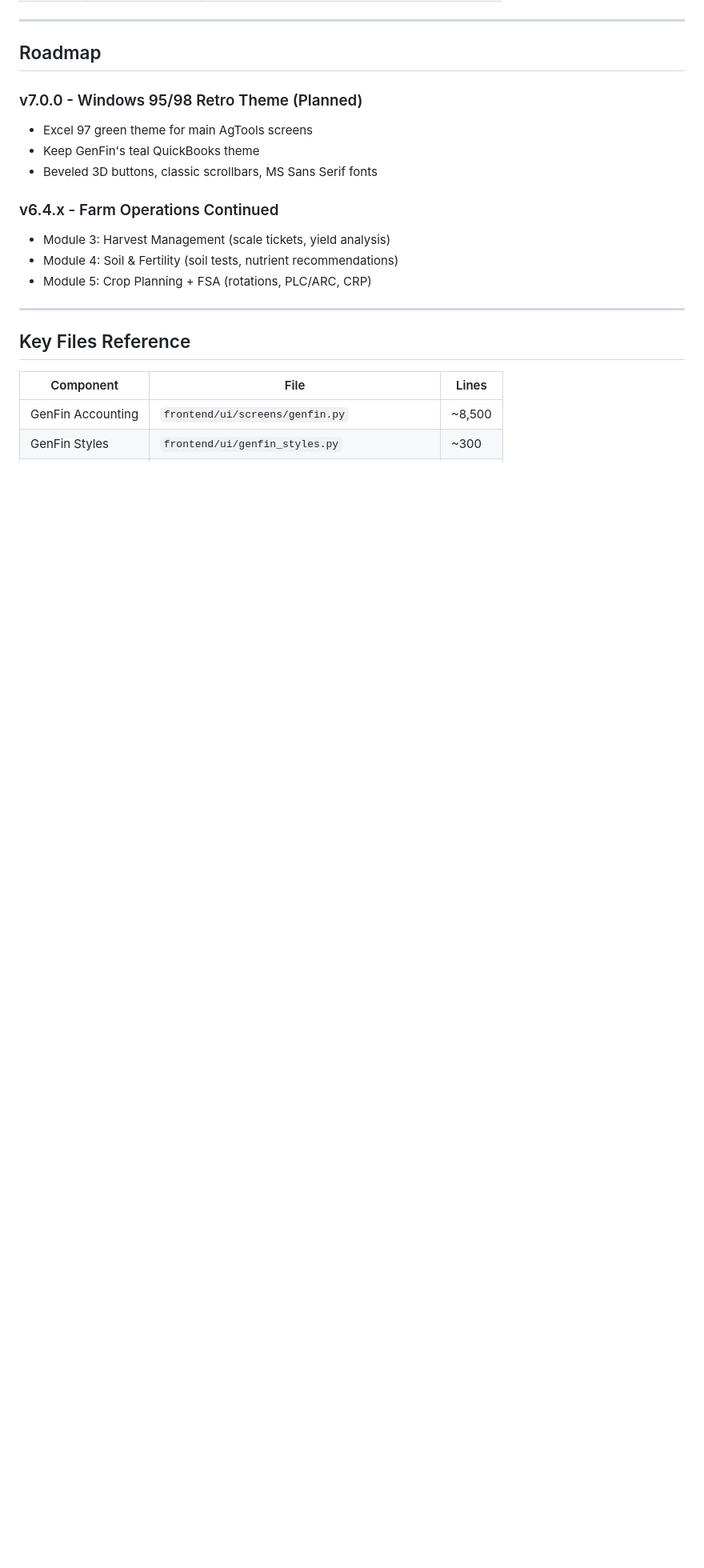
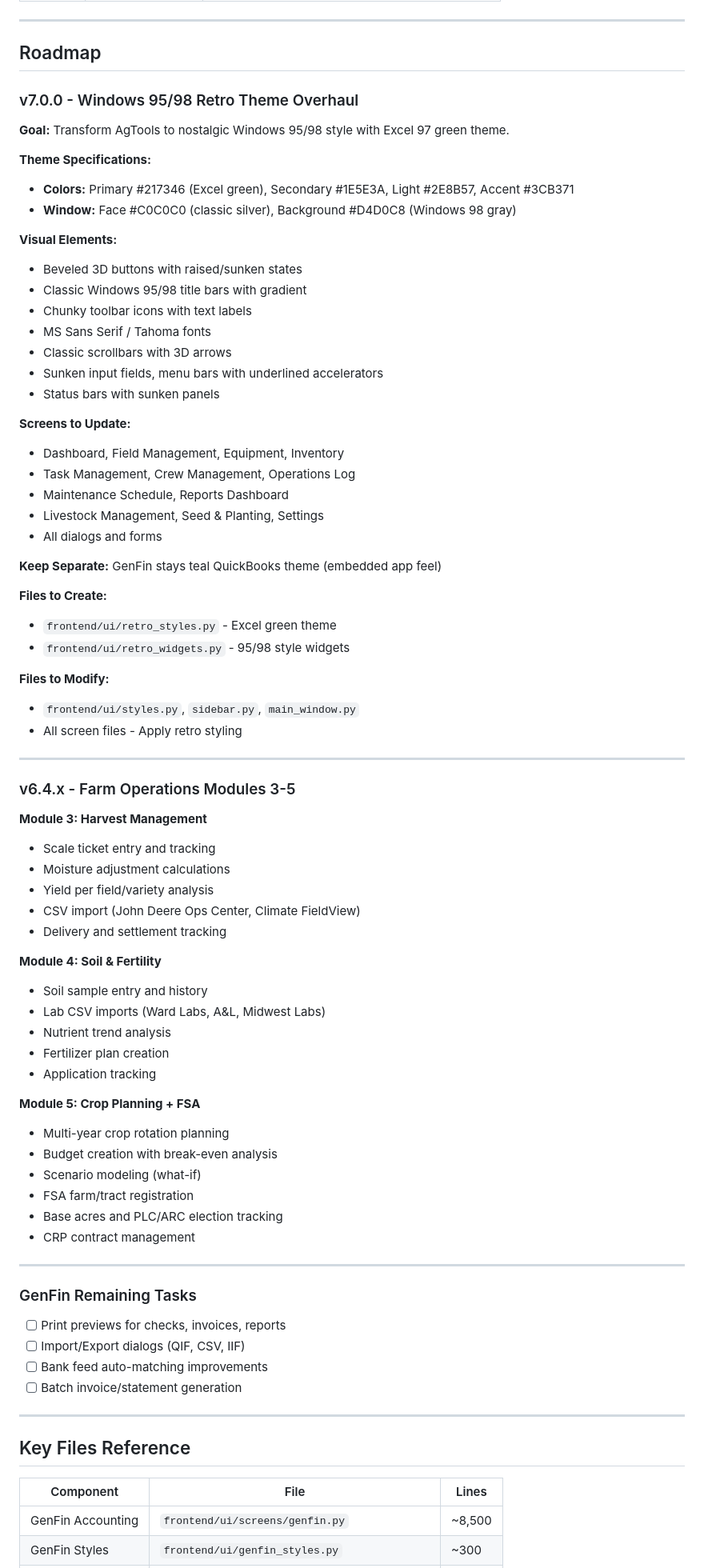
Before and after one commit to wbp318/agtools, a Markdown page: CHANGELOG.md, the part around the change. Shown at 80% size. Drawn GitHub-style; blank space fills up the shorter version.

Commit message:
Restore detailed roadmap to CHANGELOG
- v7.0.0 Windows 95/98 retro theme with full specs
- Farm Operations modules 3-5 (Harvest, Soil, Crop Planning + FSA)
- GenFin remaining tasks checklist

🤖 Generated with [Claude Code](https://claude.com/claude-code)

Co-Authored-By: Claude <noreply@anthropic.com>

```diff
--- a/CHANGELOG.md
+++ b/CHANGELOG.md
@@ -91,15 +91,73 @@ For detailed historical changes, see `docs/CHANGELOG_ARCHIVE.md`.
 
 ## Roadmap
 
-### v7.0.0 - Windows 95/98 Retro Theme (Planned)
-- Excel 97 green theme for main AgTools screens
-- Keep GenFin's teal QuickBooks theme
-- Beveled 3D buttons, classic scrollbars, MS Sans Serif fonts
+### v7.0.0 - Windows 95/98 Retro Theme Overhaul
 
-### v6.4.x - Farm Operations Continued
-- Module 3: Harvest Management (scale tickets, yield analysis)
-- Module 4: Soil & Fertility (soil tests, nutrient recommendations)
-- Module 5: Crop Planning + FSA (rotations, PLC/ARC, CRP)
+**Goal:** Transform AgTools to nostalgic Windows 95/98 style with Excel 97 green theme.
+
+**Theme Specifications:**
+- **Colors:** Primary #217346 (Excel green), Secondary #1E5E3A, Light #2E8B57, Accent #3CB371
+- **Window:** Face #C0C0C0 (classic silver), Background #D4D0C8 (Windows 98 gray)
+
+**Visual Elements:**
+- Beveled 3D buttons with raised/sunken states
+- Classic Windows 95/98 title bars with gradient
+- Chunky toolbar icons with text labels
+- MS Sans Serif / Tahoma fonts
+- Classic scrollbars with 3D arrows
+- Sunken input fields, menu bars with underlined accelerators
+- Status bars with sunken panels
+
+**Screens to Update:**
+- Dashboard, Field Management, Equipment, Inventory
+- Task Management, Crew Management, Operations Log
+- Maintenance Schedule, Reports Dashboard
+- Livestock Management, Seed & Planting, Settings
+- All dialogs and forms
+
+**Keep Separate:** GenFin stays teal QuickBooks theme (embedded app feel)
+
+**Files to Create:**
+- `frontend/ui/retro_styles.py` - Excel green theme
+- `frontend/ui/retro_widgets.py` - 95/98 style widgets
+
+**Files to Modify:**
+- `frontend/ui/styles.py`, `sidebar.py`, `main_window.py`
+- All screen files - Apply retro styling
+
+---
+
+### v6.4.x - Farm Operations Modules 3-5
+
+**Module 3: Harvest Management**
+- Scale ticket entry and tracking
+- Moisture adjustment calculations
+- Yield per field/variety analysis
+- CSV import (John Deere Ops Center, Climate FieldView)
+- Delivery and settlement tracking
+
+**Module 4: Soil & Fertility**
+- Soil sample entry and history
+- Lab CSV imports (Ward Labs, A&L, Midwest Labs)
+- Nutrient trend analysis
+- Fertilizer plan creation
+- Application tracking
+
+**Module 5: Crop Planning + FSA**
+- Multi-year crop rotation planning
+- Budget creation with break-even analysis
+- Scenario modeling (what-if)
+- FSA farm/tract registration
+- Base acres and PLC/ARC election tracking
+- CRP contract management
+
+---
+
+### GenFin Remaining Tasks
+- [ ] Print previews for checks, invoices, reports
+- [ ] Import/Export dialogs (QIF, CSV, IIF)
+- [ ] Bank feed auto-matching improvements
+- [ ] Batch invoice/statement generation
 
 ---
 
```
